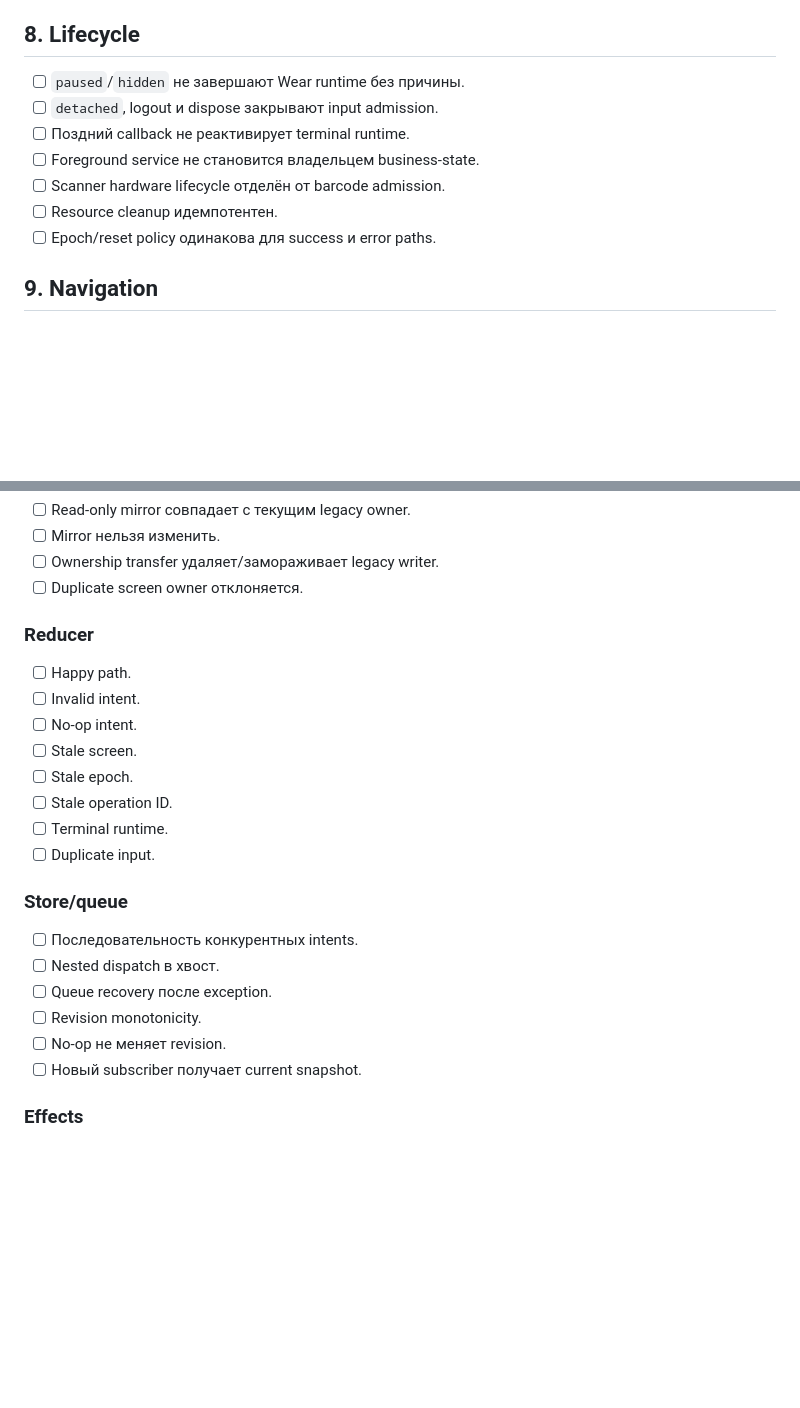
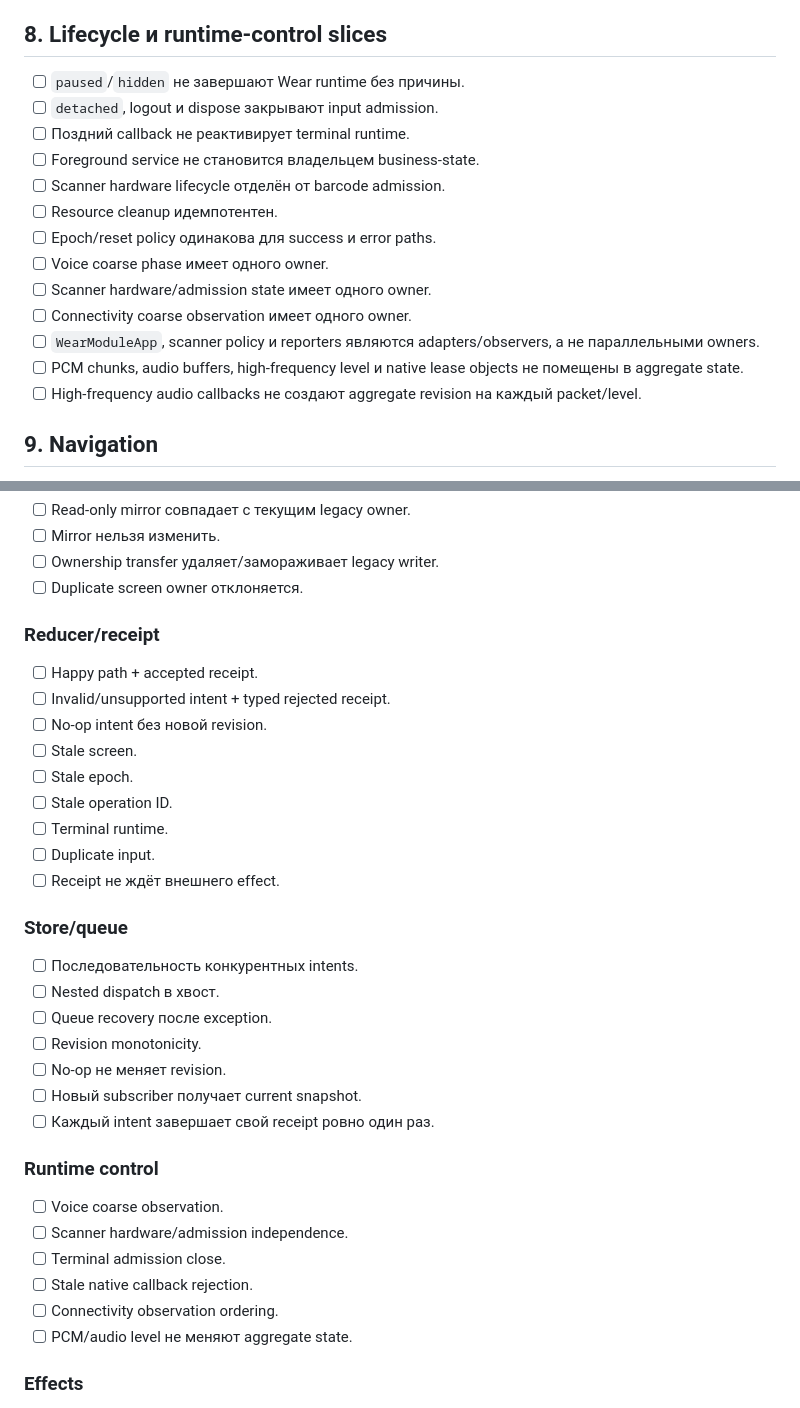
Before and after one commit to Vanilla1999/smart_glass, a Markdown page: docs/checklists/WEAR_SINGLE_STATE_MR_REVIEW.md, 2 parts joined by grey strips. GitHub-like rendering; blank space fills up the shorter version.

```diff
--- a/docs/checklists/WEAR_SINGLE_STATE_MR_REVIEW.md
+++ b/docs/checklists/WEAR_SINGLE_STATE_MR_REVIEW.md
@@ -92,7 +102,7 @@
 - [ ] Rejected stale result имеет различимую причину в diagnostics.
 - [ ] Pending operation ID очищается/заменяется атомарно.
 
-## 8. Lifecycle
+## 8. Lifecycle и runtime-control slices
 
 - [ ] `paused`/`hidden` не завершают Wear runtime без причины.
 - [ ] `detached`, logout и dispose закрывают input admission.
@@ -101,6 +111,12 @@
 - [ ] Scanner hardware lifecycle отделён от barcode admission.
 - [ ] Resource cleanup идемпотентен.
 - [ ] Epoch/reset policy одинакова для success и error paths.
+- [ ] Voice coarse phase имеет одного owner.
+- [ ] Scanner hardware/admission state имеет одного owner.
+- [ ] Connectivity coarse observation имеет одного owner.
+- [ ] `WearModuleApp`, scanner policy и reporters являются adapters/observers, а не параллельными owners.
+- [ ] PCM chunks, audio buffers, high-frequency level и native lease objects не помещены в aggregate state.
+- [ ] High-frequency audio callbacks не создают aggregate revision на каждый packet/level.
 
 ## 9. Navigation
 
@@ -148,16 +164,17 @@
 - [ ] Ownership transfer удаляет/замораживает legacy writer.
 - [ ] Duplicate screen owner отклоняется.
 
-### Reducer
+### Reducer/receipt
 
-- [ ] Happy path.
-- [ ] Invalid intent.
-- [ ] No-op intent.
+- [ ] Happy path + accepted receipt.
+- [ ] Invalid/unsupported intent + typed rejected receipt.
+- [ ] No-op intent без новой revision.
 - [ ] Stale screen.
 - [ ] Stale epoch.
 - [ ] Stale operation ID.
 - [ ] Terminal runtime.
 - [ ] Duplicate input.
+- [ ] Receipt не ждёт внешнего effect.
 
 ### Store/queue
 
@@ -167,6 +184,16 @@
 - [ ] Revision monotonicity.
 - [ ] No-op не меняет revision.
 - [ ] Новый subscriber получает current snapshot.
+- [ ] Каждый intent завершает свой receipt ровно один раз.
+
+### Runtime control
+
+- [ ] Voice coarse observation.
+- [ ] Scanner hardware/admission independence.
+- [ ] Terminal admission close.
+- [ ] Stale native callback rejection.
+- [ ] Connectivity observation ordering.
+- [ ] PCM/audio level не меняют aggregate state.
 
 ### Effects
 
```
Also changed, not shown: other parts of docs/checklists/WEAR_SINGLE_STATE_MR_REVIEW.md (+20 -4 lines).
